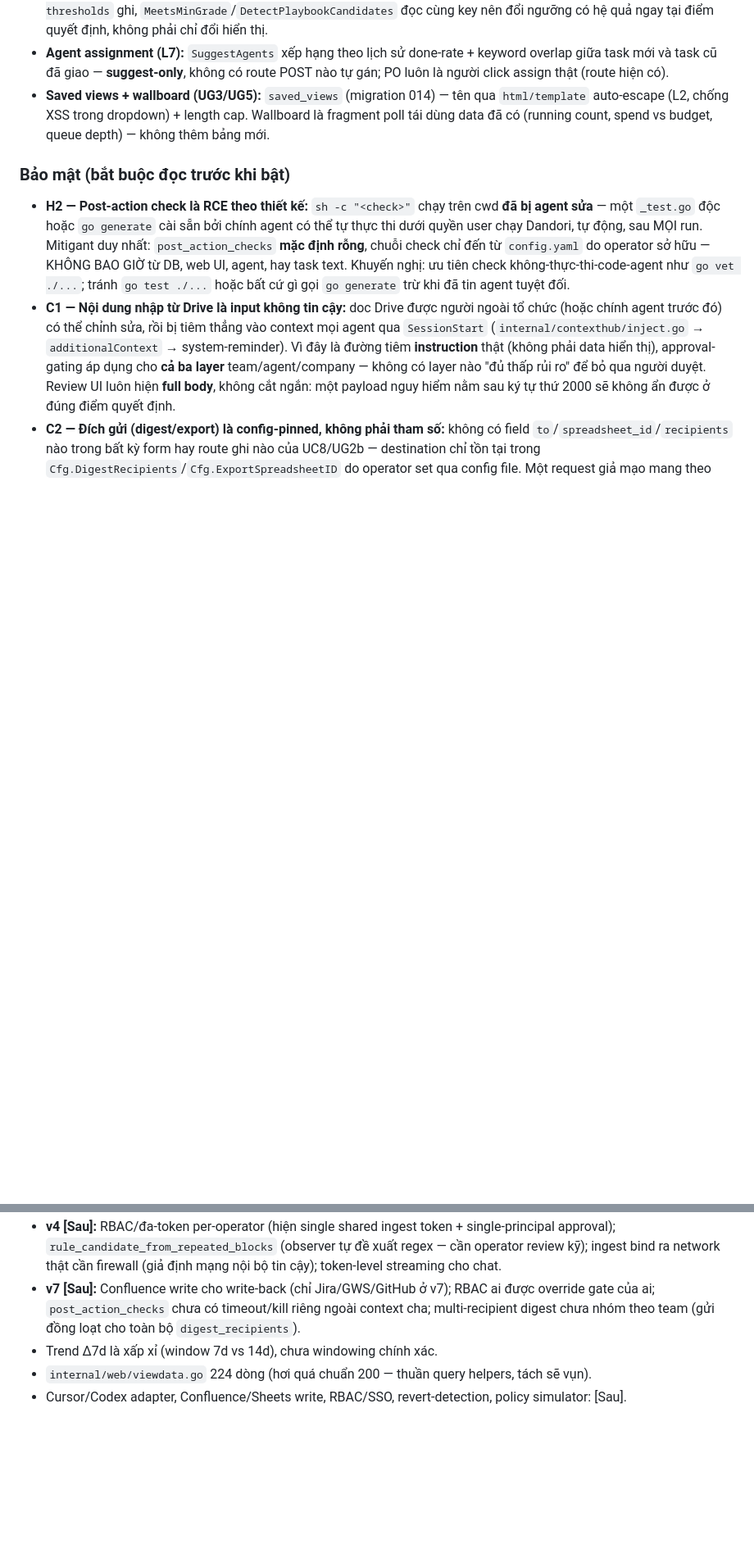
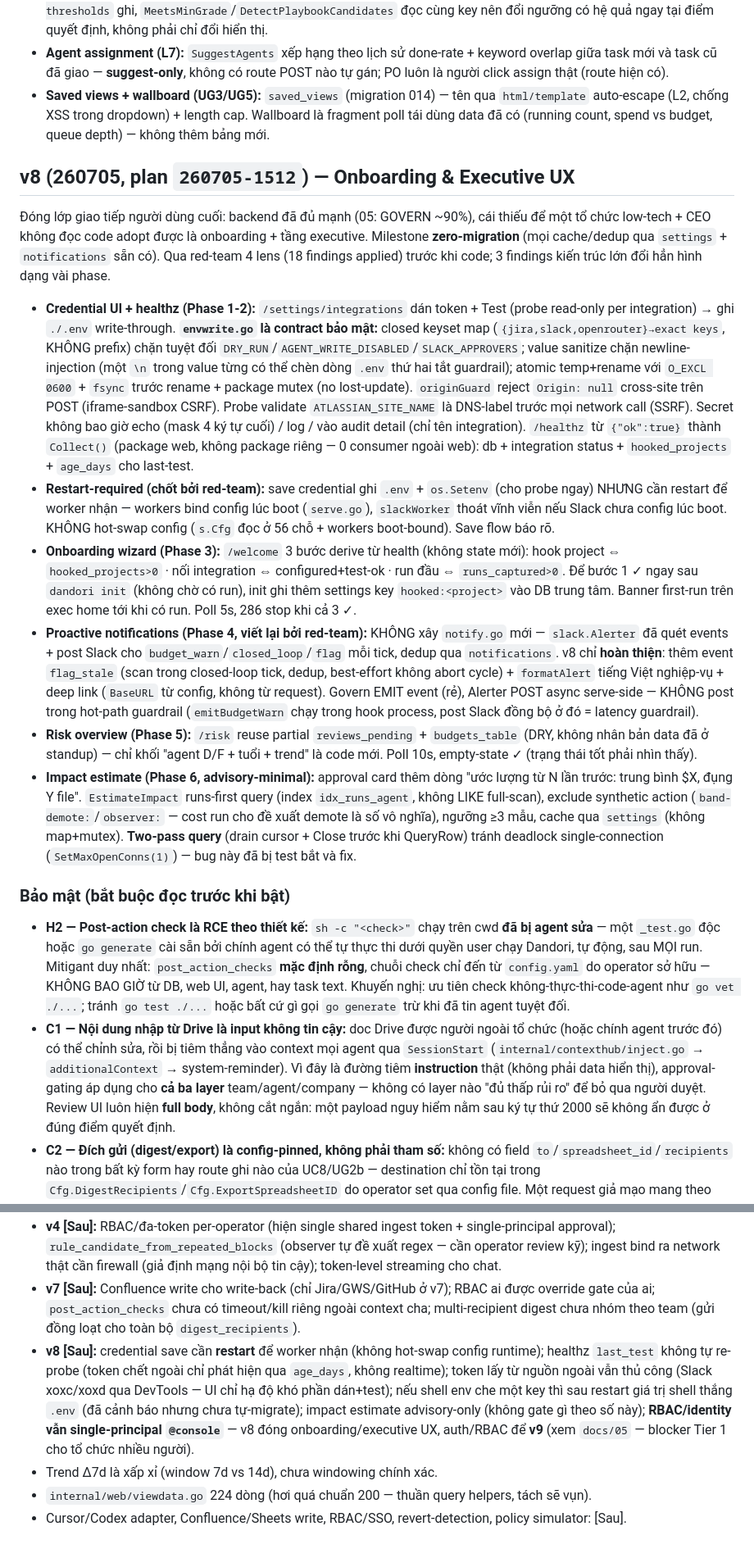
Before and after one commit to phuc-nt/my-dandori, a Markdown page: docs/04-implementation-notes.md, 2 parts joined by grey strips. Shown at 82% size. GitHub-like rendering; blank space fills up the shorter version.

Commit message:
docs: finalize v8 — implementation notes + integration setup UI path
- 04-implementation-notes.md: add v8 section (credential UI, restart-required,
  wizard, Alerter-reuse notifications, risk overview, impact estimate) + v8 [Sau]
- integration-setup.md: document /settings/integrations as the primary path

```diff
--- a/docs/04-implementation-notes.md
+++ b/docs/04-implementation-notes.md
@@ -156,6 +156,17 @@ Biến Dandori từ "quan sát/gác" thành "chỉ huy": phóng và điều khi
 - **Agent assignment (L7):** `SuggestAgents` xếp hạng theo lịch sử done-rate + keyword overlap giữa task mới và task cũ đã giao — **suggest-only**, không có route POST nào tự gán; PO luôn là người click assign thật (route hiện có).
 - **Saved views + wallboard (UG3/UG5):** `saved_views` (migration 014) — tên qua `html/template` auto-escape (L2, chống XSS trong dropdown) + length cap. Wallboard là fragment poll tái dùng data đã có (running count, spend vs budget, queue depth) — không thêm bảng mới.
 
+## v8 (260705, plan `260705-1512`) — Onboarding & Executive UX
+
+Đóng lớp giao tiếp người dùng cuối: backend đã đủ mạnh (05: GOVERN ~90%), cái thiếu để một tổ chức low-tech + CEO không đọc code adopt được là onboarding + tầng executive. Milestone **zero-migration** (mọi cache/dedup qua `settings` + `notifications` sẵn có). Qua red-team 4 lens (18 findings applied) trước khi code; 3 findings kiến trúc lớn đổi hẳn hình dạng vài phase.
+
+- **Credential UI + healthz (Phase 1-2):** `/settings/integrations` dán token + Test (probe read-only per integration) → ghi `./.env` write-through. **`envwrite.go` là contract bảo mật:** closed keyset map (`{jira,slack,openrouter}→exact keys`, KHÔNG prefix) chặn tuyệt đối `DRY_RUN`/`AGENT_WRITE_DISABLED`/`SLACK_APPROVERS`; value sanitize chặn newline-injection (một `\n` trong value từng có thể chèn dòng `.env` thứ hai tắt guardrail); atomic temp+rename với `O_EXCL 0600` + `fsync` trước rename + package mutex (no lost-update). `originGuard` reject `Origin: null` cross-site trên POST (iframe-sandbox CSRF). Probe validate `ATLASSIAN_SITE_NAME` là DNS-label trước mọi network call (SSRF). Secret không bao giờ echo (mask 4 ký tự cuối) / log / vào audit detail (chỉ tên integration). `/healthz` từ `{"ok":true}` thành `Collect()` (package web, không package riêng — 0 consumer ngoài web): db + integration status + `hooked_projects` + `age_days` cho last-test.
+- **Restart-required (chốt bởi red-team):** save credential ghi `.env` + `os.Setenv` (cho probe ngay) NHƯNG cần restart để worker nhận — workers bind config lúc boot (`serve.go`), `slackWorker` thoát vĩnh viễn nếu Slack chưa config lúc boot. KHÔNG hot-swap config (`s.Cfg` đọc ở 56 chỗ + workers boot-bound). Save flow báo rõ.
+- **Onboarding wizard (Phase 3):** `/welcome` 3 bước derive từ health (không state mới): hook project ⇔ `hooked_projects>0` · nối integration ⇔ configured+test-ok · run đầu ⇔ `runs_captured>0`. Để bước 1 ✓ ngay sau `dandori init` (không chờ có run), init ghi thêm settings key `hooked:<project>` vào DB trung tâm. Banner first-run trên exec home tới khi có run. Poll 5s, 286 stop khi cả 3 ✓.
+- **Proactive notifications (Phase 4, viết lại bởi red-team):** KHÔNG xây `notify.go` mới — `slack.Alerter` đã quét events + post Slack cho `budget_warn`/`closed_loop`/`flag` mỗi tick, dedup qua `notifications`. v8 chỉ **hoàn thiện**: thêm event `flag_stale` (scan trong closed-loop tick, dedup, best-effort không abort cycle) + `formatAlert` tiếng Việt nghiệp-vụ + deep link (`BaseURL` từ config, không từ request). Govern EMIT event (rẻ), Alerter POST async serve-side — KHÔNG post trong hot-path guardrail (`emitBudgetWarn` chạy trong hook process, post Slack đồng bộ ở đó = latency guardrail).
+- **Risk overview (Phase 5):** `/risk` reuse partial `reviews_pending` + `budgets_table` (DRY, không nhân bản data đã ở standup) — chỉ khối "agent D/F + tuổi + trend" là code mới. Poll 10s, empty-state ✓ (trạng thái tốt phải nhìn thấy).
+- **Impact estimate (Phase 6, advisory-minimal):** approval card thêm dòng "ước lượng từ N lần trước: trung bình $X, đụng Y file". `EstimateImpact` runs-first query (index `idx_runs_agent`, không LIKE full-scan), exclude synthetic action (`band-demote:`/`observer:` — cost run cho đề xuất demote là số vô nghĩa), ngưỡng ≥3 mẫu, cache qua `settings` (không map+mutex). **Two-pass query** (drain cursor + Close trước khi QueryRow) tránh deadlock single-connection (`SetMaxOpenConns(1)`) — bug này đã bị test bắt và fix.
+
 ### Bảo mật (bắt buộc đọc trước khi bật)
 
 - **H2 — Post-action check là RCE theo thiết kế:** `sh -c "<check>"` chạy trên cwd **đã bị agent sửa** — một `_test.go` độc hoặc `go generate` cài sẵn bởi chính agent có thể tự thực thi dưới quyền user chạy Dandori, tự động, sau MỌI run. Mitigant duy nhất: `post_action_checks` **mặc định rỗng**, chuỗi check chỉ đến từ `config.yaml` do operator sở hữu — KHÔNG BAO GIỜ từ DB, web UI, agent, hay task text. Khuyến nghị: ưu tiên check không-thực-thi-code-agent như `go vet ./...`; tránh `go test ./...` hoặc bất cứ gì gọi `go generate` trừ khi đã tin agent tuyệt đối.
@@ -169,6 +180,7 @@ Biến Dandori từ "quan sát/gác" thành "chỉ huy": phóng và điều khi
 - **v5 [Sau]:** rollout xấu vẫn tồn tại trong phiên ĐANG chạy đến hết phiên (SessionStart-only, không có đường flush/kill context giữa phiên); RBAC/tác giả per-principal; resolve multi-team hiện lấy team_id nhỏ nhất; re-inject mỗi lần resume; `/ingest/context` đọc được bởi bất kỳ token holder (single shared token, như `/ingest/policy`); import Drive/Confluence, lịch rollout: chưa làm.
 - **v4 [Sau]:** RBAC/đa-token per-operator (hiện single shared ingest token + single-principal approval); `rule_candidate_from_repeated_blocks` (observer tự đề xuất regex — cần operator review kỹ); ingest bind ra network thật cần firewall (giả định mạng nội bộ tin cậy); token-level streaming cho chat.
 - **v7 [Sau]:** Confluence write cho write-back (chỉ Jira/GWS/GitHub ở v7); RBAC ai được override gate của ai; `post_action_checks` chưa có timeout/kill riêng ngoài context cha; multi-recipient digest chưa nhóm theo team (gửi đồng loạt cho toàn bộ `digest_recipients`).
+- **v8 [Sau]:** credential save cần **restart** để worker nhận (không hot-swap config runtime); healthz `last_test` không tự re-probe (token chết ngoài chỉ phát hiện qua `age_days`, không realtime); token lấy từ nguồn ngoài vẫn thủ công (Slack xoxc/xoxd qua DevTools — UI chỉ hạ độ khó phần dán+test); nếu shell env che một key thì sau restart giá trị shell thắng `.env` (đã cảnh báo nhưng chưa tự-migrate); impact estimate advisory-only (không gate gì theo số này); **RBAC/identity vẫn single-principal `@console`** — v8 đóng onboarding/executive UX, auth/RBAC để **v9** (xem `docs/05` — blocker Tier 1 cho tổ chức nhiều người).
 - Trend Δ7d là xấp xỉ (window 7d vs 14d), chưa windowing chính xác.
 - `internal/web/viewdata.go` 224 dòng (hơi quá chuẩn 200 — thuần query helpers, tách sẽ vụn).
 - Cursor/Codex adapter, Confluence/Sheets write, RBAC/SSO, revert-detection, policy simulator: [Sau].
```
Also changed, not shown: docs/integration-setup.md (+10 -0 lines).
